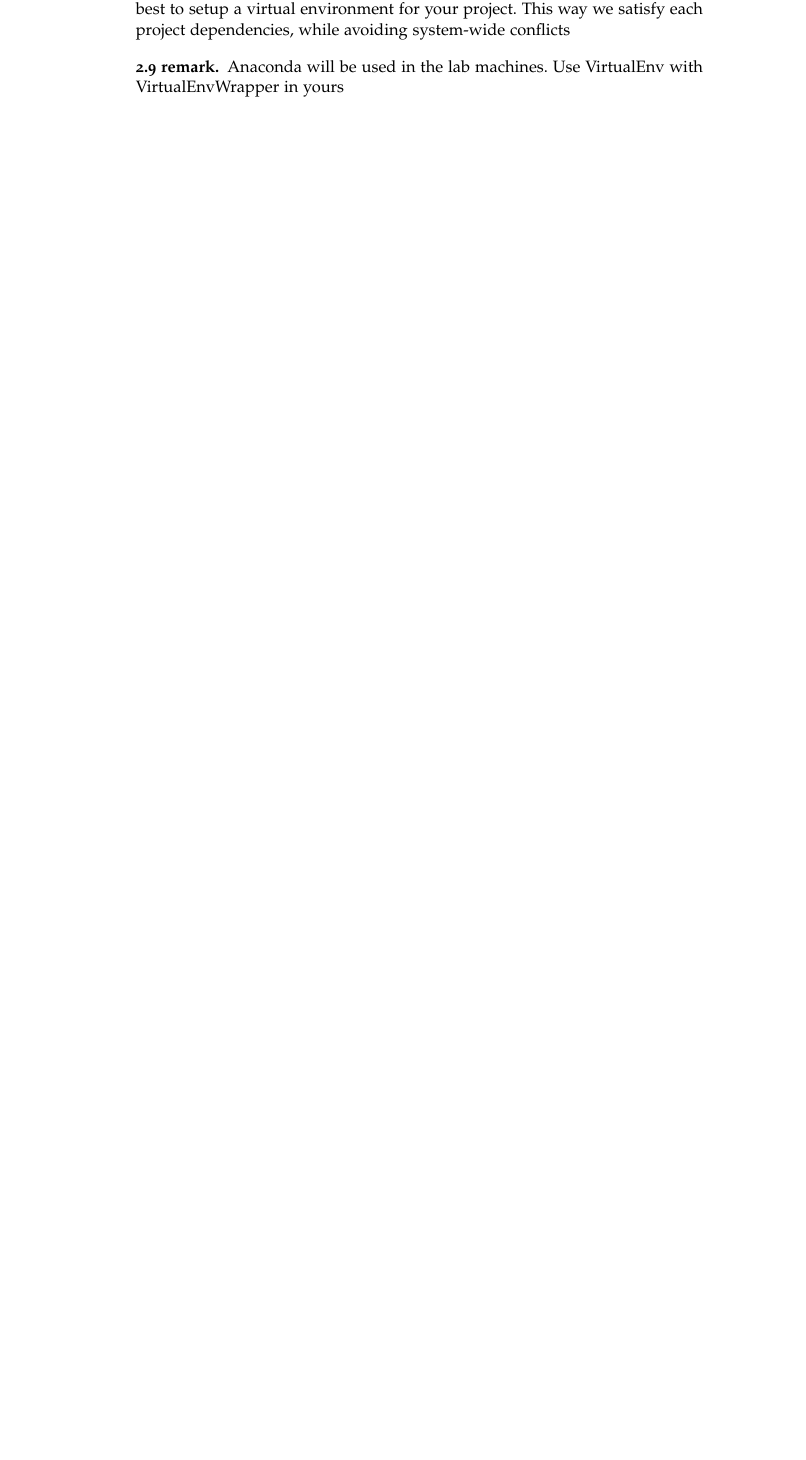
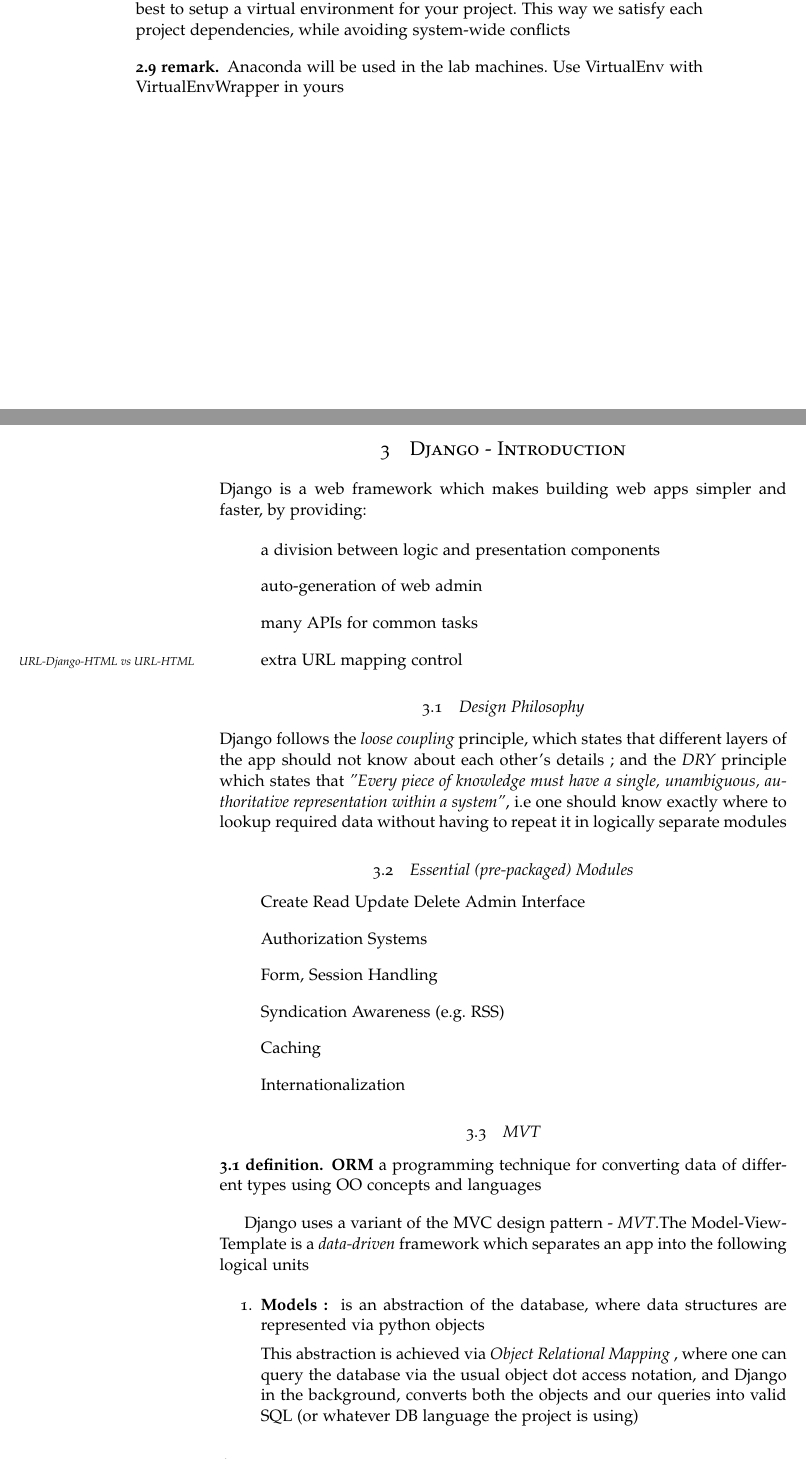
Before and after one commit to Joe-a-d/LectureNotesUniversityOfGlasgow, a LaTeX document (Year2/WebDev/WAD.tex, which reads Year2/WebDev/djangoIntro.tex): part of page 5 of 6 before the commit and two parts of pages 5 and 6 of 8 after it, the two joined at a grey line, cut so that both start at the same text, the shorter picture padded with empty space. The pictures show the PDF file Year2/WebDev/wad.pdf that the author committed with the source.

Commit message:
Week2 : DjangoIntro

```diff
--- /dev/null
+++ b/Year2/WebDev/djangoIntro.tex
@@ -0,0 +1,49 @@
+\section{Django - Introduction}
+
+\par{Django is a web framework which makes building web apps simpler and faster,
+by providing:}
+
+\begin{enumerate}
+	\item[]{a division between logic and presentation components}
+	\item[]{auto-generation of web admin}
+	\item[]{many APIs for common tasks}
+	\item[]{extra URL mapping control \mymarginpar{URL-Django-HTML vs URL-HTML}}
+\end{enumerate}
+
+\subsection{Design Philosophy}
+
+	\par{Django follows the \ita{loose coupling} principle, which states that
+different layers of the app should not know about each other's details ; and the
+\ita{DRY} principle which states that \ita{"Every piece of knowledge must have a single, unambiguous, authoritative
+representation within a system"}, i.e one should know exactly where to lookup
+required data without having to repeat it in logically separate modules}
+
+\subsection{Essential (pre-packaged) Modules}
+
+\begin{itemize}
+	\item[]{Create Read Update Delete Admin Interface}
+	\item[]{Authorization Systems}
+	\item[]{Form, Session Handling}
+	\item[]{Syndication Awareness (e.g. RSS)}
+	\item[]{Caching}
+	\item[]{Internationalization}
+\end{itemize}
+
+\subsection{MVT}
+
+\defn{ORM}{a programming technique for converting data of different types using
+OO concepts and languages}
+
+\par{Django uses a variant of the
+\href{https://blog.codinghorror.com/understanding-model-view-controller/}{MVC}
+design pattern - \ita{MVT}.The Model-View-Template is a \ita{data-driven} framework which separates
+an app into the following logical units}
+
+\begin{enumerate}
+	\item{\textbf{Models : } is an abstraction of the database, where data
+structures are represented via python objects}
+
+	\par{This abstraction is achieved via \ita{Object Relational Mapping} ,
+where one can query the database via the usual object dot access notation, and
+Django in the background, converts both the objects and our queries into valid
+SQL (or whatever DB language the project is using)}
```
Also changed, not shown: Year2/WebDev/WAD.tex (+1 -0 lines), Year2/WebDev/Assets/mvt.png (added), Year2/WebDev/wad.pdf, Year2/WebDev/djangoIntro.tex (21 more changed lines).
